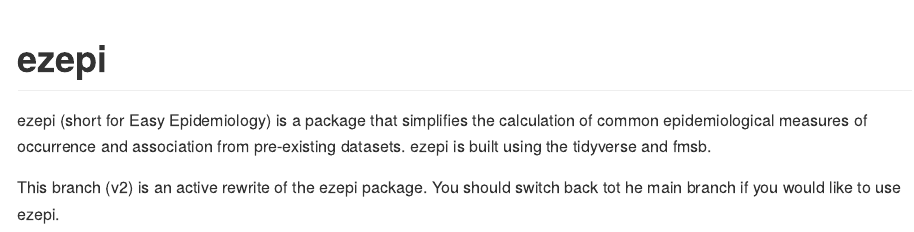
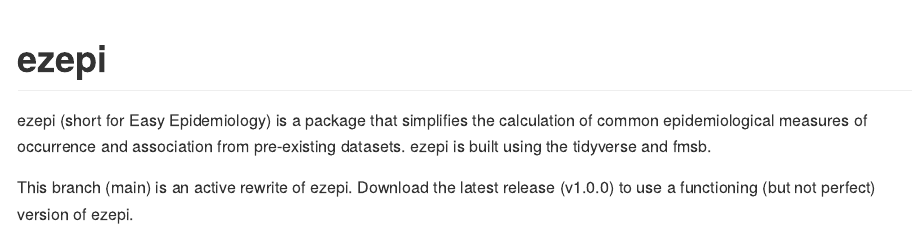
Before and after one commit to alectries/ezepi, an R Markdown document (README.Rmd): the page in a window 1100 px wide, from its top. Rendered offline with R 4.5, knitr and Pandoc, with nearby package versions; badge pictures from the web are left out.

Commit message:
Edited typo and instructions.

```diff
--- a/README.Rmd
+++ b/README.Rmd
@@ -21,5 +21,4 @@
 
 ezepi (short for Easy Epidemiology) is a package that simplifies the calculation of common epidemiological measures of occurrence and association from pre-existing datasets. ezepi is built using the tidyverse and fmsb.
 
-This branch (v2) is an active rewrite of the ezepi package. You should switch
-back tot he main branch if you would like to use ezepi.
+This branch (main) is an active rewrite of ezepi. Download the latest release (v1.0.0) to use a functioning (but not perfect) version of ezepi.
```
